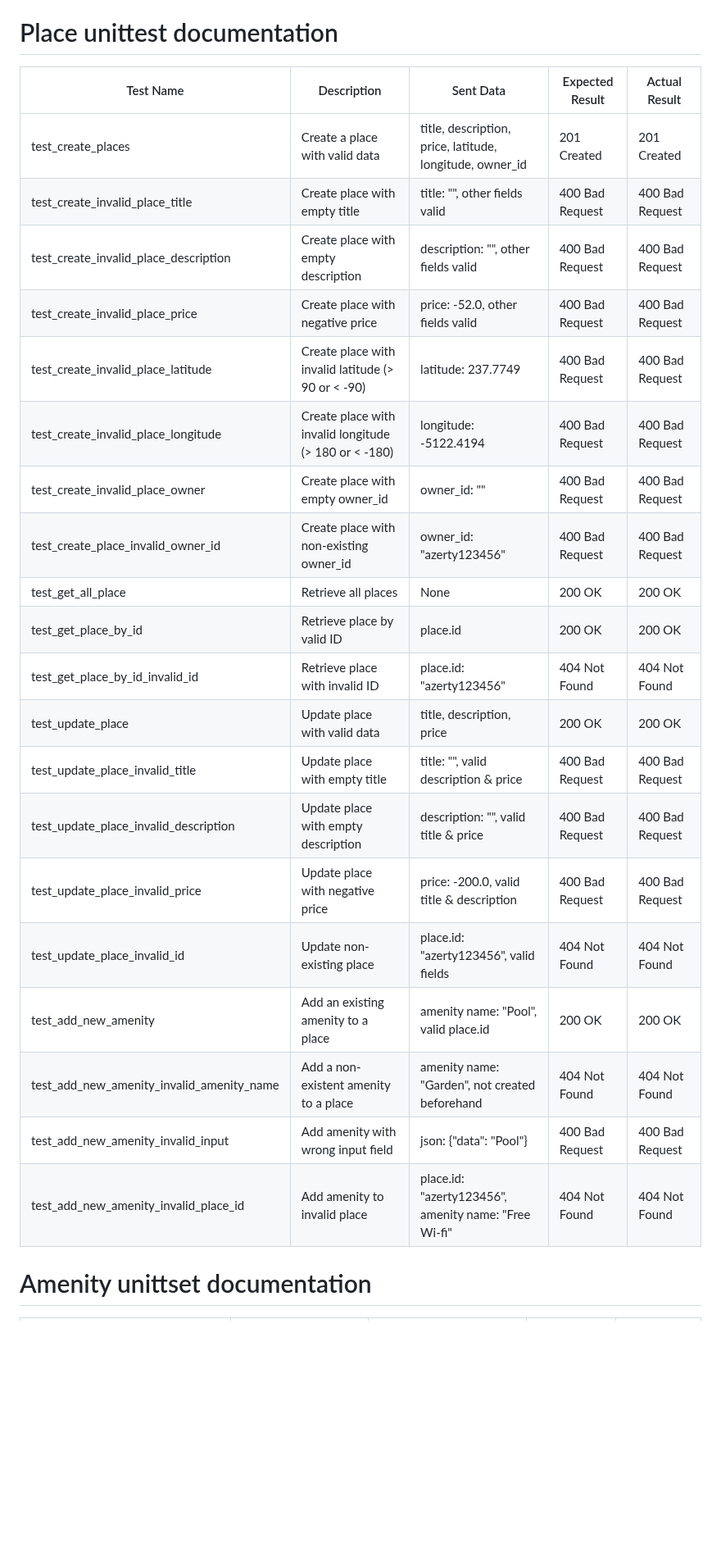
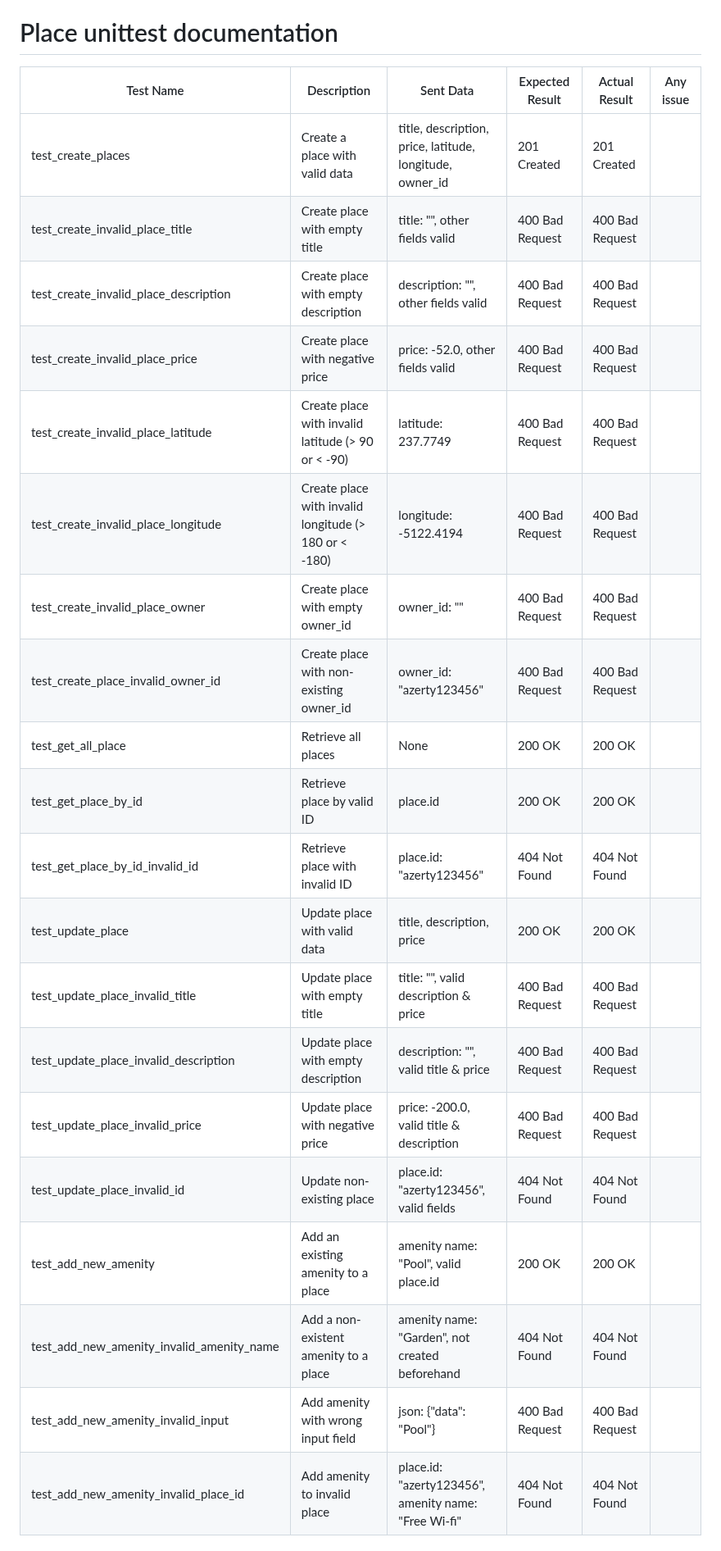
Before and after one commit to niimatik/holbertonschool-hbnb, a Markdown page: part2/README.md, the part around one of its changes. Shown at 82% size. Rendered like a GitHub page; blank space fills up the shorter version.

```diff
--- a/part2/README.md
+++ b/part2/README.md
@@ -264,28 +265,27 @@ In the last column you can see the actual result we have for the test of this ro
 
 # Place unittest documentation
 
-| Test Name                              | Description                                           | Sent Data                                                                                             | Expected Result   | Actual Result     |
-|---------------------------------------|-------------------------------------------------------|--------------------------------------------------------------------------------------------------------|-------------------|-------------------|
-| test_create_places                    | Create a place with valid data                        | title, description, price, latitude, longitude, owner_id                                               | 201 Created       | 201 Created       |
-| test_create_invalid_place_title       | Create place with empty title                         | title: "", other fields valid                                                                          | 400 Bad Request   | 400 Bad Request   |
-| test_create_invalid_place_description | Create place with empty description                   | description: "", other fields valid                                                                    | 400 Bad Request   | 400 Bad Request   |
-| test_create_invalid_place_price       | Create place with negative price                      | price: -52.0, other fields valid                                                                       | 400 Bad Request   | 400 Bad Request   |
-| test_create_invalid_place_latitude    | Create place with invalid latitude (> 90 or < -90)    | latitude: 237.7749                                                                                     | 400 Bad Request   | 400 Bad Request   |
-| test_create_invalid_place_longitude   | Create place with invalid longitude (> 180 or < -180) | longitude: -5122.4194                                                                                  | 400 Bad Request   | 400 Bad Request   |
-| test_create_invalid_place_owner       | Create place with empty owner_id                      | owner_id: ""                                                                                           | 400 Bad Request   | 400 Bad Request   |
-| test_create_place_invalid_owner_id    | Create place with non-existing owner_id               | owner_id: "azerty123456"                                                                               | 400 Bad Request   | 400 Bad Request   |
-| test_get_all_place                    | Retrieve all places                                   | None                                                                                                   | 200 OK            | 200 OK            |
-| test_get_place_by_id                  | Retrieve place by valid ID                            | place.id                                                                                               | 200 OK            | 200 OK            |
-| test_get_place_by_id_invalid_id       | Retrieve place with invalid ID                        | place.id: "azerty123456"                                                                               | 404 Not Found     | 404 Not Found     |
-| test_update_place                     | Update place with valid data                          | title, description, price                                                                              | 200 OK            | 200 OK            |
-| test_update_place_invalid_title       | Update place with empty title                         | title: "", valid description & price                                                                   | 400 Bad Request   | 400 Bad Request   |
-| test_update_place_invalid_description | Update place with empty description                   | description: "", valid title & price                                                                   | 400 Bad Request   | 400 Bad Request   |
-| test_update_place_invalid_price       | Update place with negative price                      | price: -200.0, valid title & description                                                                | 400 Bad Request   | 400 Bad Request   |
-| test_update_place_invalid_id          | Update non-existing place                             | place.id: "azerty123456", valid fields                                                                 | 404 Not Found     | 404 Not Found     |
-| test_add_new_amenity                  | Add an existing amenity to a place                    | amenity name: "Pool", valid place.id                                                                   | 200 OK            | 200 OK            |
-| test_add_new_amenity_invalid_amenity_name | Add a non-existent amenity to a place           | amenity name: "Garden", not created beforehand                                                         | 404 Not Found     | 404 Not Found     |
-| test_add_new_amenity_invalid_input    | Add amenity with wrong input field                    | json: {"data": "Pool"}                                                                                 | 400 Bad Request   | 400 Bad Request   |
-| test_add_new_amenity_invalid_place_id | Add amenity to invalid place                          | place.id: "azerty123456", amenity name: "Free Wi-fi"                                                   | 404 Not Found     | 404 Not Found     |
+| Test Name                              | Description                                           | Sent Data                                                                                             | Expected Result   | Actual Result     | Any issue |
+|---------------------------------------|-------------------------------------------------------|--------------------------------------------------------------------------------------------------------|-------------------|-------------------|-----------|
+| test_create_places                    | Create a place with valid data                        | title, description, price, latitude, longitude, owner_id                                               | 201 Created       | 201 Created       |           |
+| test_create_invalid_place_title       | Create place with empty title                         | title: "", other fields valid                                                                          | 400 Bad Request   | 400 Bad Request   |           |
+| test_create_invalid_place_description | Create place with empty description                   | description: "", other fields valid                                                                    | 400 Bad Request   | 400 Bad Request   |           |
+| test_create_invalid_place_price       | Create place with negative price                      | price: -52.0, other fields valid                                                                       | 400 Bad Request   | 400 Bad Request   |           |
+| test_create_invalid_place_latitude    | Create place with invalid latitude (> 90 or < -90)    | latitude: 237.7749                                                                                     | 400 Bad Request   | 400 Bad Request   |           |
+| test_create_invalid_place_longitude   | Create place with invalid longitude (> 180 or < -180) | longitude: -5122.4194                                                                                  | 400 Bad Request   | 400 Bad Request   |           |
+| test_create_invalid_place_owner       | Create place with empty owner_id                      | owner_id: ""                                                                                           | 400 Bad Request   | 400 Bad Request   |           |
+| test_create_place_invalid_owner_id    | Create place with non-existing owner_id               | owner_id: "azerty123456"                                                                               | 400 Bad Request   | 400 Bad Request   |           |
+| test_get_all_place                    | Retrieve all places                                   | None                                                                                                   | 200 OK            | 200 OK            |           |
+| test_get_place_by_id                  | Retrieve place by valid ID                            | place.id                                                                                               | 200 OK            | 200 OK            |           |
+| test_get_place_by_id_invalid_id       | Retrieve place with invalid ID                        | place.id: "azerty123456"                                                                               | 404 Not Found     | 404 Not Found     |           |
+| test_update_place                     | Update place with valid data                          | title, description, price                                                                              | 200 OK            | 200 OK            |           |
+| test_update_place_invalid_title       | Update place with empty title                         | title: "", valid description & price                                                                   | 400 Bad Request   | 400 Bad Request   |           |
+| test_update_place_invalid_description | Update place with empty description                   | description: "", valid title & price                                                                   | 400 Bad Request   | 400 Bad Request   |           |
+| test_update_place_invalid_price       | Update place with negative price                      | price: -200.0, valid title & description                                                                | 400 Bad Request   | 400 Bad Request   |           |
+| test_update_place_invalid_id          | Update non-existing place                             | place.id: "azerty123456", valid fields                                                                 | 404 Not Found     | 404 Not Found     |           |
+| test_add_new_amenity                  | Add an existing amenity to a place                    | amenity name: "Pool", valid place.id                                                                   | 200 OK            | 200 OK            |           |
+| test_add_new_amenity_invalid_amenity_name | Add a non-existent amenity to a place           | amenity name: "Garden", not created beforehand                                                         | 404 Not Found     | 404 Not Found     |           |
+| test_add_new_amenity_invalid_input    | Add amenity with wrong input field                    | json: {"data": "Pool"}                                                                                 | 400 Bad Request   | 400 Bad Request   |           |
+| test_add_new_amenity_invalid_place_id | Add amenity to invalid place                          | place.id: "azerty123456", amenity name: "Free Wi-fi"                                                   | 404 Not Found     | 404 Not Found     |           |
 
-# Amenity unittset documentation
 
```
Also changed, not shown: other parts of part2/README.md (+49 -45 lines).
